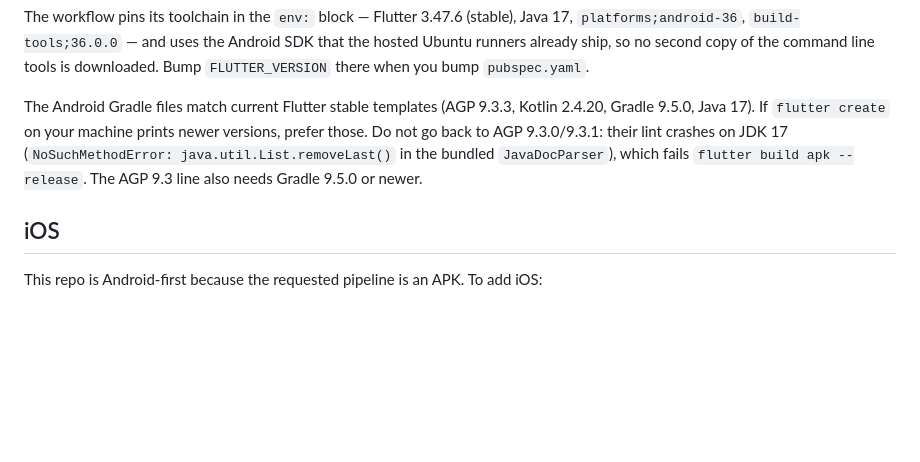
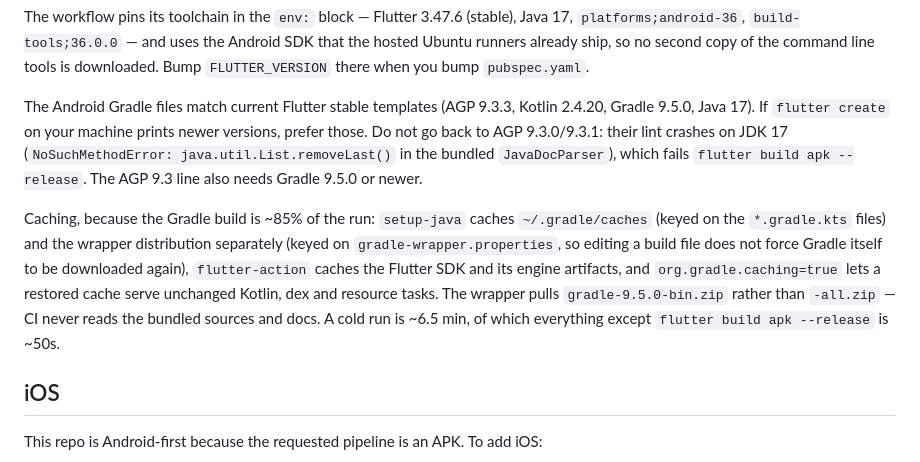
Before and after one commit to lk0024709-ux/BRAIN-STORMING-GAME-, a Markdown page: README.md, the part around the change. GitHub-like rendering; blank space fills up the shorter version.

Commit message:
docs: explain the CI caching setup and where the minutes go
Co-authored-by: arena-agent <297053741+arena-agent@users.noreply.github.com>

```diff
--- a/README.md
+++ b/README.md
@@ -110,6 +110,8 @@ The workflow pins its toolchain in the `env:` block — Flutter 3.47.6 (stable),
 
 The Android Gradle files match current Flutter stable templates (AGP 9.3.3, Kotlin 2.4.20, Gradle 9.5.0, Java 17). If `flutter create` on your machine prints newer versions, prefer those. Do not go back to AGP 9.3.0/9.3.1: their lint crashes on JDK 17 (`NoSuchMethodError: java.util.List.removeLast()` in the bundled `JavaDocParser`), which fails `flutter build apk --release`. The AGP 9.3 line also needs Gradle 9.5.0 or newer.
 
+Caching, because the Gradle build is ~85% of the run: `setup-java` caches `~/.gradle/caches` (keyed on the `*.gradle.kts` files) and the wrapper distribution separately (keyed on `gradle-wrapper.properties`, so editing a build file does not force Gradle itself to be downloaded again), `flutter-action` caches the Flutter SDK and its engine artifacts, and `org.gradle.caching=true` lets a restored cache serve unchanged Kotlin, dex and resource tasks. The wrapper pulls `gradle-9.5.0-bin.zip` rather than `-all.zip` — CI never reads the bundled sources and docs. A cold run is ~6.5 min, of which everything except `flutter build apk --release` is ~50s.
+
 ## iOS
 
 This repo is Android-first because the requested pipeline is an APK. To add iOS:
```
